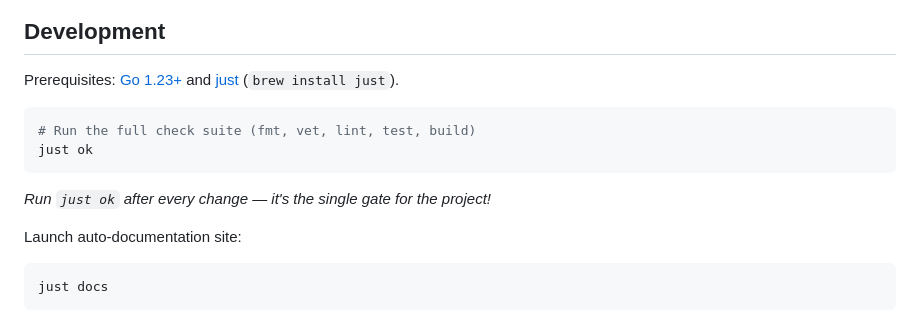
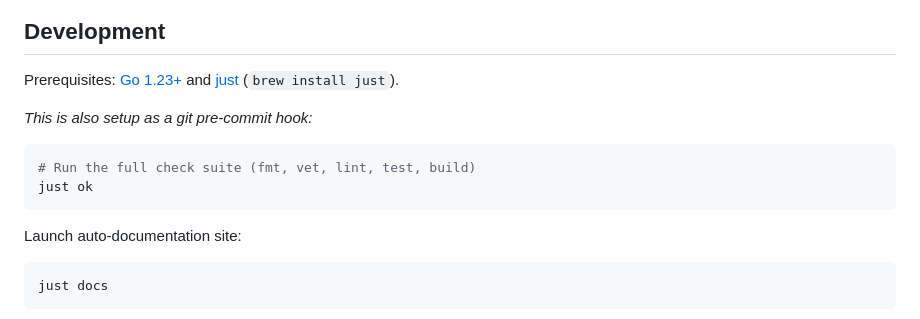
Before and after one commit to sciminds/sci, a Markdown page: README.md, the part around the change. GitHub-like rendering.

````diff
--- a/README.md
+++ b/README.md
@@ -161,12 +161,13 @@ Binaries are named `{tool}-{os}-{arch}` (e.g. `sci-darwin-arm64`, `dbtui-linux-a
 
 Prerequisites: [Go 1.23+](https://go.dev/dl/) and [just](https://github.com/casey/just) (`brew install just`).
 
+*This is also setup as a git pre-commit hook:*
+
 ```bash
 # Run the full check suite (fmt, vet, lint, test, build)
 just ok
 ```
 
-*Run `just ok` after every change — it's the single gate for the project!*
 
 Launch auto-documentation site:
 
````
